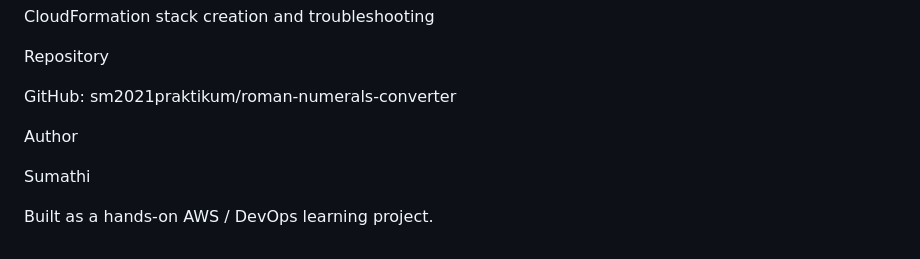
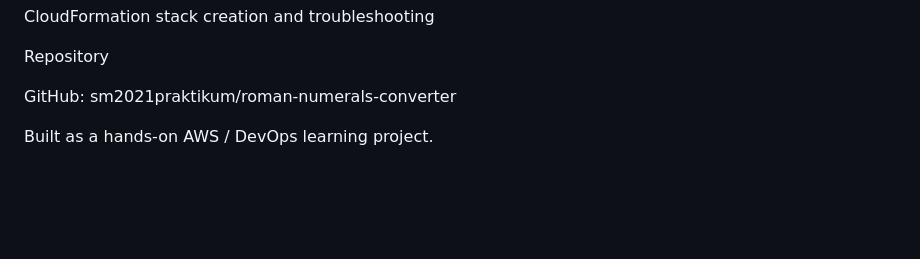
Before and after one commit to sm2021praktikum/roman-numerals-converter, a Markdown page: README.md, the part around the change. Drawn GitHub-style; blank space fills up the shorter version.

```diff
--- a/README.md
+++ b/README.md
@@ -239,8 +239,5 @@ Repository
 
 GitHub: sm2021praktikum/roman-numerals-converter
 
-Author
-
-Sumathi
 
 Built as a hands-on AWS / DevOps learning project.
```
